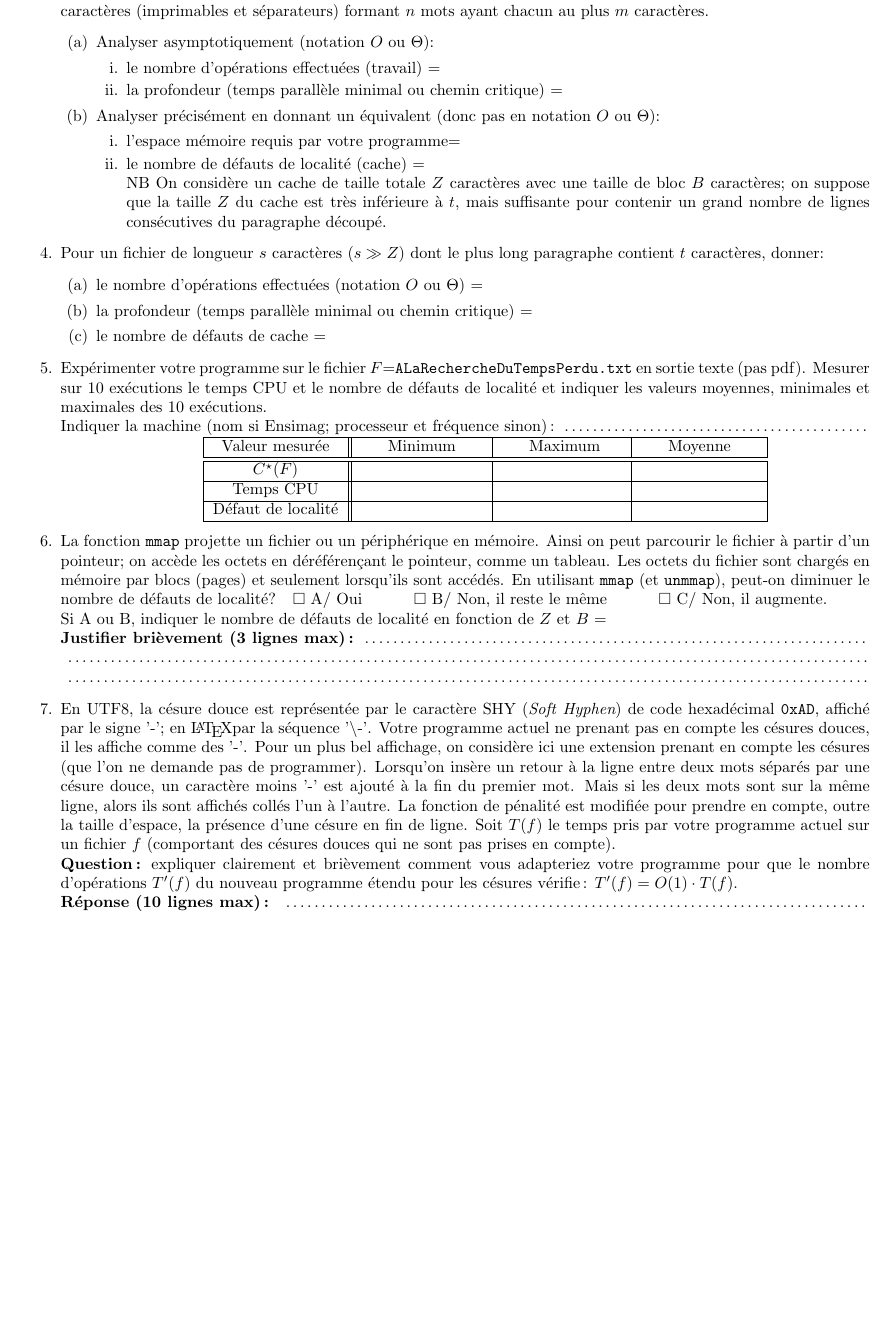
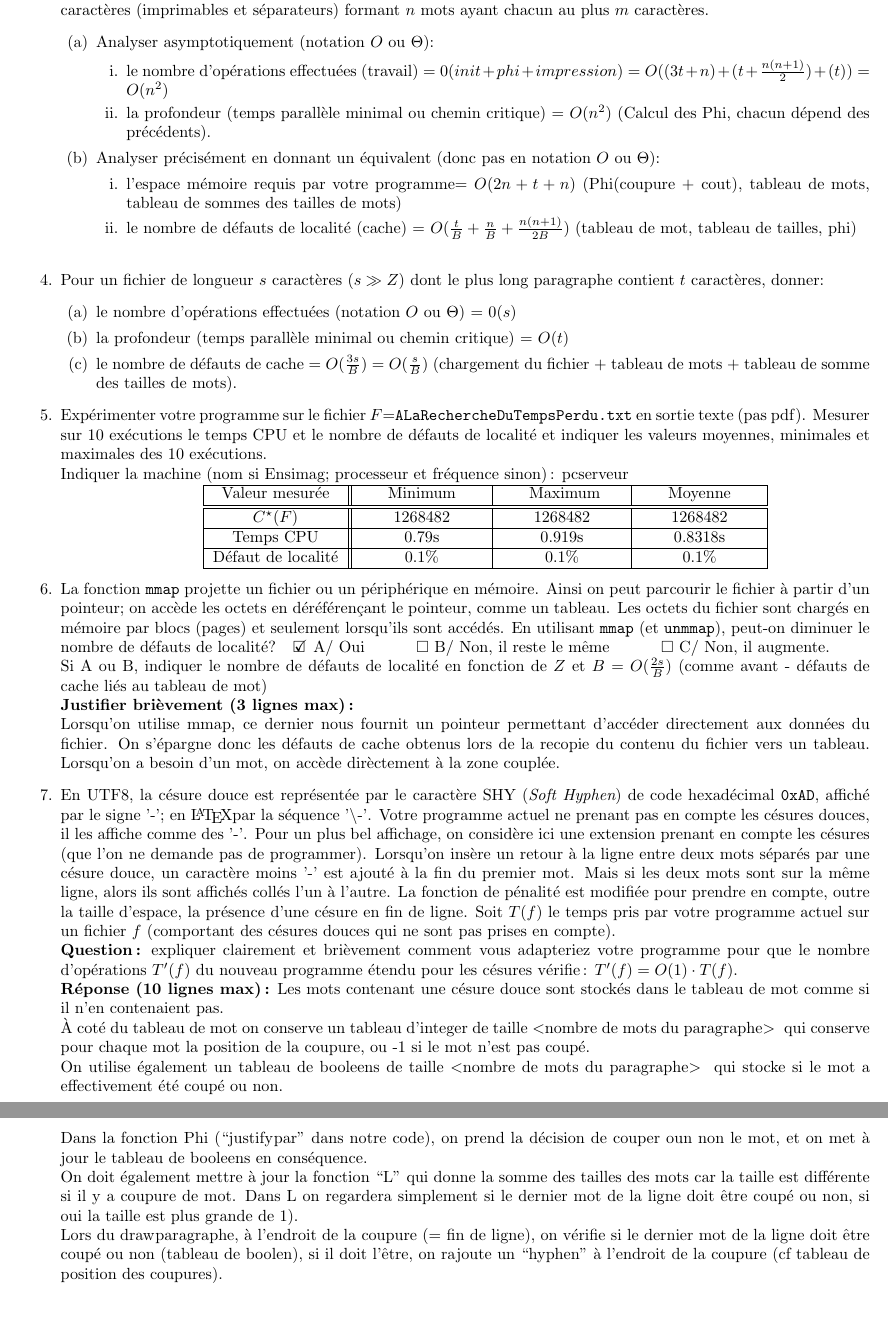
Before and after one commit to RaphaelLag/algo-projet1, a LaTeX document (compte_rendu/tp-txt-justify-questionnaire.tex): part of the page before the commit and two parts of pages 1 and 2 of 2 after it, the two joined at a grey line, cut so that both start at the same text, the shorter picture padded with empty space. The pictures show the PDF file compte_rendu/tp-txt-justify-questionnaire.pdf that the author committed with the source; the source files are stored in an older character set and shown here as Unicode.

Commit message:
compte rendu finit

```diff
--- a/compte_rendu/tp-txt-justify-questionnaire.tex
+++ b/compte_rendu/tp-txt-justify-questionnaire.tex
@@ -99,14 +99,12 @@ Binôme
       \item Analyser asymptotiquement (notation $O$ ou $\Theta$):
          \begin{enumerate}
             \item le nombre d'opérations effectuées (travail) =  $0(init + phi + impression) = O((3t + n) + (t + \frac{n(n+1)}{2}) + (t)) = O(n^{2})$
-            \item la profondeur (temps parallèle minimal ou chemin critique) = $O(n^{2})$
+            \item la profondeur (temps parallèle minimal ou chemin critique) = $O(n^{2})$ (Calcul des Phi, chacun dépend des précédents).
          \end{enumerate}
       \item Analyser précisément en donnant un équivalent (donc  pas en notation $O$ ou $\Theta$):
          \begin{enumerate}
-          \item l'espace mémoire requis par votre programme= $O(2n + t + n)$
-           \item le nombre de défauts de localité (cache) =  $O(\frac{t}{B} + \frac{n}{B} + \frac{n(n+1)}{2B}) $\\
-            NB On considère un cache de taille totale $Z$ caractères avec une taille de bloc $B$ caractères;
-            on suppose que la taille $Z$  du cache est très inférieure à $t$, mais suffisante pour contenir un grand nombre de lignes consécutives du paragraphe découpé.
+          \item l'espace mémoire requis par votre programme= $O(2n + t + n)$ (Phi(coupure + cout), tableau de mots, tableau de sommes des tailles de mots)
+           \item le nombre de défauts de localité (cache) =  $O(\frac{t}{B} + \frac{n}{B} + \frac{n(n+1)}{2B}) $ (tableau de mot, tableau de tailles, phi) \\
          \end{enumerate}
    \end{enumerate}
 
@@ -118,21 +114,22 @@ Binôme
+      \item la profondeur (temps parallèle minimal ou chemin critique) = $O(t)$
+      \item le nombre de défauts de cache =  $O(\frac{3s}{B}) = O(\frac{s}{B})$ (chargement du fichier + tableau de mots + tableau de somme des tailles de mots).
     \end{enumerate}
-
 
 \item Expérimenter  votre programme sur le fichier $F$={\tt ALaRechercheDuTempsPerdu.txt} en sortie texte (pas pdf).
 Mesurer sur 10 exécutions  le temps CPU et le nombre de défauts de localité et indiquer les valeurs
 moyennes,  minimales et  maximales
 des 10 exécutions. \\
-Indiquer la machine (nom si Ensimag; processeur et fréquence sinon)\,: \dotfill \\
+Indiquer la machine (nom si Ensimag; processeur et fréquence sinon)\,: pcserveur \\
 \centerline{\begin{tabular}{|c||c|c|c|}
    \hline
    Valeur mesurée  & $~~~~$ Minimum $~~~~$   & $~~~~$ Maximum$~~~~$         & $~~~~$ Moyenne  $~~~~$       \\
    \hline
    \hline
-   $C^\star(F)$ & & & \\
+   $C^\star(F)$ & 1268482 & 1268482 & 1268482 \\
    \hline
-   Temps CPU  & & & \\
+   Temps CPU & 0.79s & 0.919s & 0.8318s \\
    \hline
-   Défaut de localité  & & & \\
+   Défaut de localité  & 0.1\% & 0.1\% & 0.1\% \\
    \hline
 \end{tabular}}
 
@@ -140,14 +137,15 @@ Indiquer la machine (nom si Ensimag; processeur et fréquence sinon)\,: \dotfill
 on accède les octets en déréférençant le pointeur, comme un tableau. Les octets du fichier sont chargés en mémoire par blocs (pages) et seulement lorsqu'ils sont accédés.
 En utilisant {\tt mmap} (et {\tt unmmap}), peut-on diminuer le nombre de défauts de localité?
 \begin{tabular}{lll}
-       $\square$ A/  Oui $~~~~~$
+       $\makebox[0pt][l]{$\square$}\raisebox{.15ex}{\hspace{0.1em}$\checkmark$}$
+%       $\square$
+ A/  Oui $~~~~~$
      & $\square$ B/ Non, il reste le même $~~~~~$
      & $\square$ C/ Non, il augmente.
 \end{tabular} \\
-Si A ou B, indiquer le nombre de défauts de localité en fonction de $Z$ et $B$ =  \\
-\textbf{Justifier brièvement (3 lignes max)\,:} \dotfill \\
-$~$ \dotfill \\
-$~$ \dotfill
+Si A ou B, indiquer le nombre de défauts de localité en fonction de $Z$ et $B$ =  $O(\frac{2s}{B})$ (comme avant - défauts de cache liés au tableau de mot)\\
+\textbf{Justifier brièvement (3 lignes max)\,:} \\
+Lorsqu'on utilise mmap, ce dernier nous fournit un pointeur permettant d'accéder directement aux données du fichier. On s'épargne donc les défauts de cache obtenus lors de la recopie du contenu du fichier vers un tableau. Lorsqu'on a besoin d'un mot, on accède dirèctement à la zone couplée.
 \item
 En UTF8, la césure douce est représentée par le caractère SHY ({\em Soft Hyphen}) de  code hexadécimal {\tt0xAD},
 affiché par le signe '-';
@@ -167,7 +165,9 @@ expliquer clairement et brièvement comment vous adapteriez votre programme pour
 $T'(f)$ du nouveau programme étendu pour les césures vérifie\,:
 $T'(f) = O(1) \cdot T(f).$ \\
 \textbf{Réponse (10 lignes max)\,:}
-$~$\dotfill \\
-$~$\dotfill \\
-$~$\dotfill \\
-$~$\dotfill \\
+Les mots contenant une césure douce sont stockés dans le tableau de mot comme si il n'en contenaient pas. \\
+À coté du tableau de mot on conserve un tableau d'integer de taille \textless nombre de mots du paragraphe\textgreater $~$ qui conserve pour chaque mot la position de la coupure, ou -1 si le mot n'est pas coupé. \\
+On utilise également un tableau de booleens de taille \textless nombre de mots du paragraphe\textgreater $~$ qui stocke si le mot a effectivement été coupé ou non. \\
+Dans la fonction Phi (``justify$_$par'' dans notre code), on prend la décision de couper oun non le mot, et on met à jour le tableau de booleens en conséquence.\\
+On doit également mettre \`a jour la fonction ``L'' qui donne la somme des tailles des mots car la taille est différente si il y a coupure de mot. Dans L on regardera simplement si le dernier mot de la ligne doit être coupé ou non, si oui la taille est plus grande de 1). \\
+Lors du draw$_$paragraphe, \`a l'endroit de la coupure (= fin de ligne), on vérifie si le dernier mot de la ligne doit être coupé ou non (tableau de boolen), si il doit l'être, on rajoute un ``hyphen'' à l'endroit de la coupure (cf tableau de position des coupures).
@@ -180,3 +174,3 @@ $~$\dotfill
 \end{enumerate}
-
+\\
 \end{document}
```
Also changed, not shown: compte_rendu/tp-txt-justify-questionnaire.pdf, compte_rendu/tp-txt-justify-questionnaire.tex (12 more changed lines), 1 other file.
